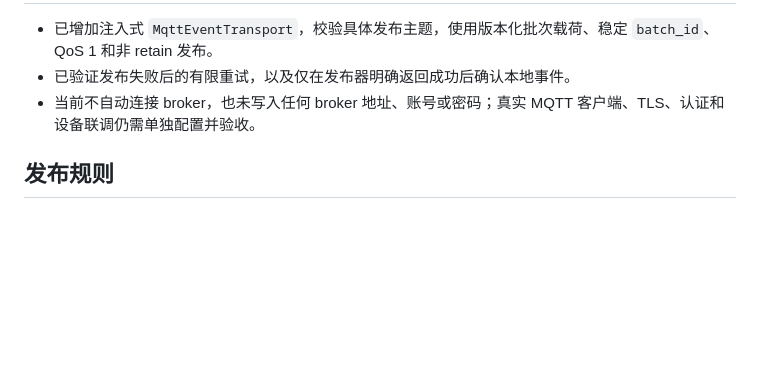
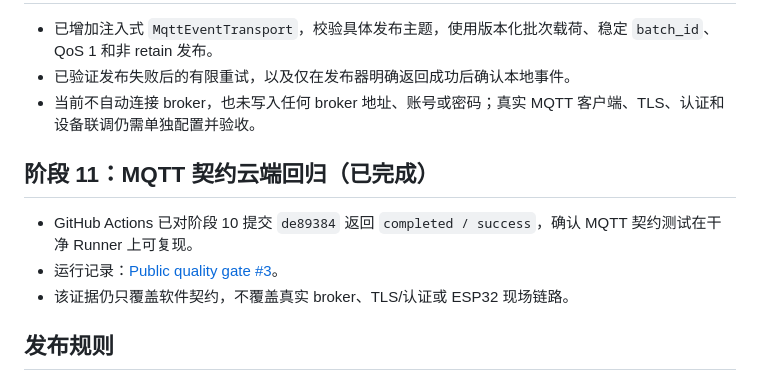
Before and after one commit to sun2006-xin/AgriVision, a Markdown page: docs/roadmap.md, the part around the change. Drawn GitHub-style; blank space fills up the shorter version.

```diff
--- a/docs/roadmap.md
+++ b/docs/roadmap.md
@@ -81,6 +81,12 @@ AgriVision 面向温室和田间场景，提供从 ESP32-CAM 图像采集、实
 - 已验证发布失败后的有限重试，以及仅在发布器明确返回成功后确认本地事件。
 - 当前不自动连接 broker，也未写入任何 broker 地址、账号或密码；真实 MQTT 客户端、TLS、认证和设备联调仍需单独配置并验收。
 
+## 阶段 11：MQTT 契约云端回归（已完成）
+
+- GitHub Actions 已对阶段 10 提交 `de89384` 返回 `completed / success`，确认 MQTT 契约测试在干净 Runner 上可复现。
+- 运行记录：[Public quality gate #3](https://github.com/sun2006-xin/AgriVision/actions/runs/34762437681)。
+- 该证据仍只覆盖软件契约，不覆盖真实 broker、TLS/认证或 ESP32 现场链路。
+
 ## 发布规则
 
 每个阶段单独建立分支、完成测试和隐私扫描后提交并推送；模型缓存、数据库、摄像头地址、Webhook 和本地日志不得进入公开提交。
```
Also changed, not shown: README.md (+2 -0 lines), docs/system-b-guide.md (+2 -0 lines).
